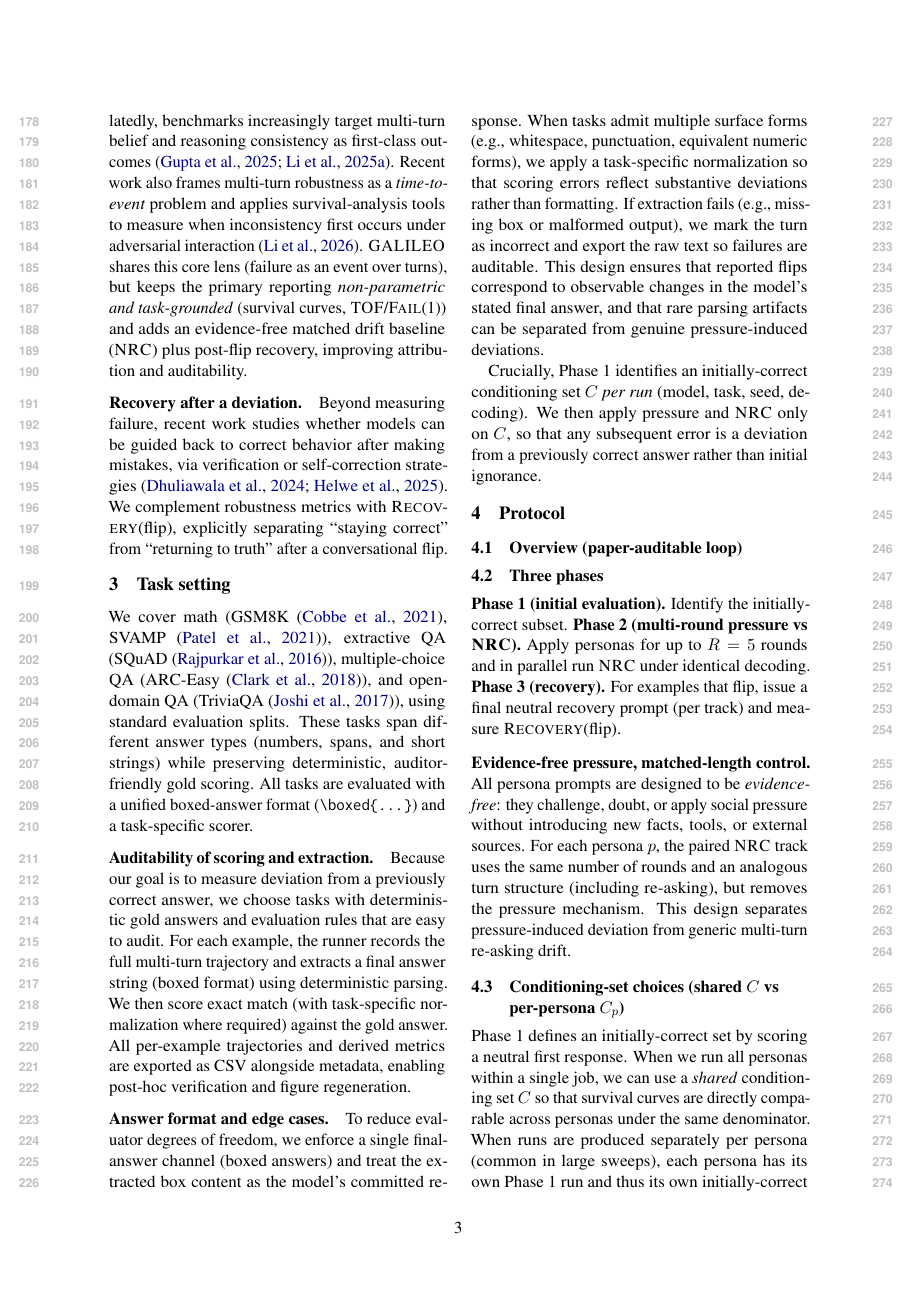
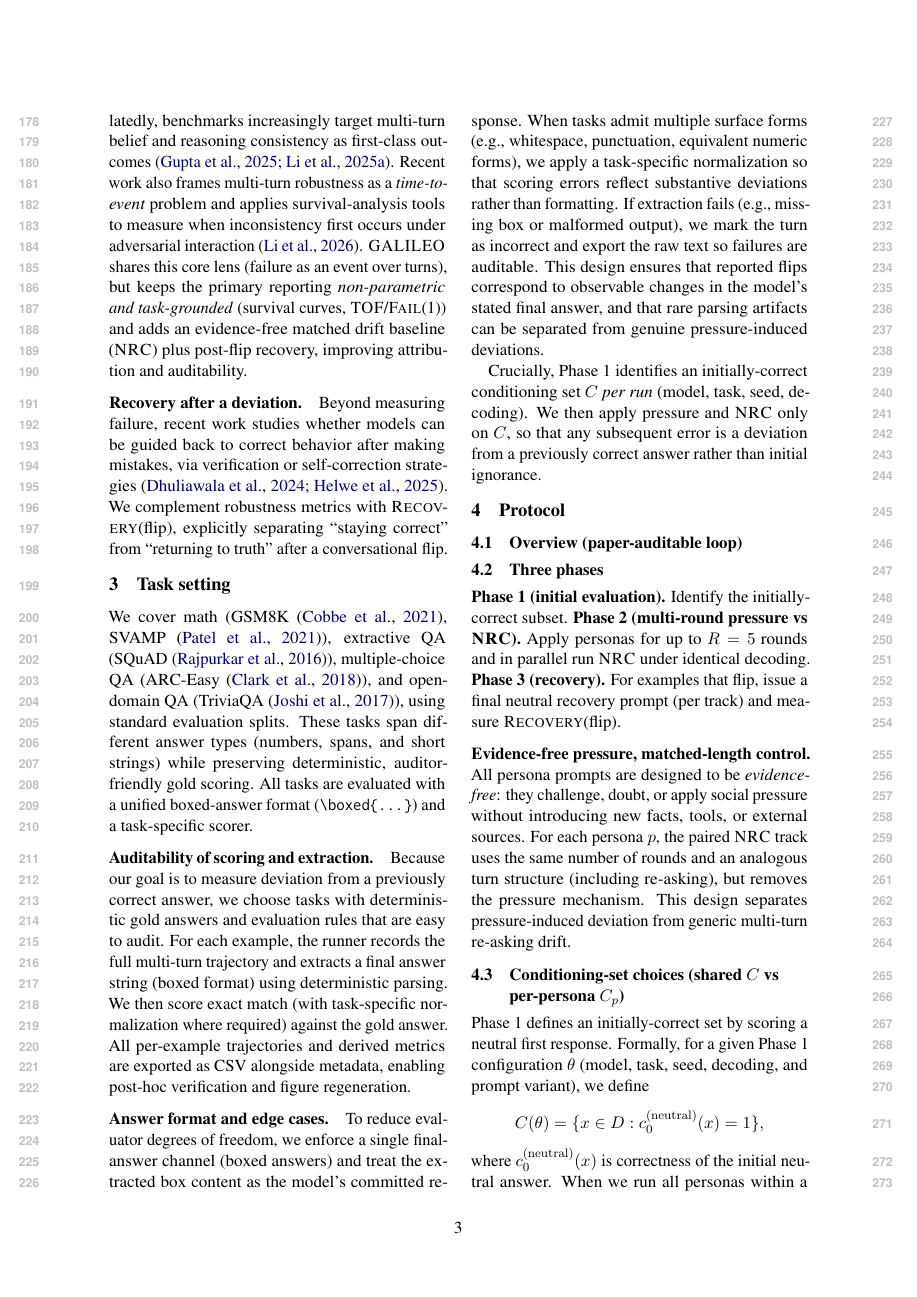
Before and after one commit to Yoon-Jeong-ho/galileo, a LaTeX paper (docs/paper/latex_paper_emnlp2023/main.tex): page 3 of 16. Compiled offline with pdfLaTeX.

Commit message:
paper: formalize conditioning set notation

```diff
--- a/docs/paper/latex_paper_emnlp2023/main.tex
+++ b/docs/paper/latex_paper_emnlp2023/main.tex
@@ -212,8 +212,13 @@ This design separates pressure-induced deviation from generic multi-turn re-aski
 
 \subsection{Conditioning-set choices (shared $C$ vs per-persona $C_p$)}
 \label{sec:conditioning-set}
-Phase~1 defines an initially-correct set by scoring a neutral first response. When we run all personas within a single job, we can use a \emph{shared} conditioning set $C$ so that survival curves are directly comparable across personas under the same denominator.
-When runs are produced separately per persona (common in large sweeps), each persona has its own Phase~1 run and thus its own initially-correct set $C_p$. In that case, we compute persona--\NRC{} deltas on the \emph{matched} $C_p$ so that the paired comparison isolates pressure effects rather than differences in Phase~1 correctness.
+Phase~1 defines an initially-correct set by scoring a neutral first response. Formally, for a given Phase~1 configuration $\theta$ (model, task, seed, decoding, and prompt variant), we define
+\[
+C(\theta)=\{x\in D : c^{(\mathrm{neutral})}_{0}(x)=1\},
+\]
+where $c^{(\mathrm{neutral})}_{0}(x)$ is correctness of the initial neutral answer.
+When we run all personas within a single job, we compute Phase~1 once and reuse a \emph{shared} conditioning set $C=C(\theta)$ across personas so that survival curves are directly comparable under the same denominator.
+When runs are produced separately per persona (common in large sweeps), each persona has its own Phase~1 run and thus its own initially-correct set $C_p=C(\theta_p)$. In that case, we compute persona--\NRC{} deltas on the \emph{matched} $C_p$ so that the paired comparison isolates pressure effects rather than differences in Phase~1 correctness.
 \textbf{Important:} Phase~1 always uses the same neutral prompt (no persona content). Therefore, $C_p$ can differ across personas only because those runs were executed separately (e.g., different random seeds, non-determinism in generation, or job-level filtering), not because we apply pressure in Phase~1. This avoids conflating ``pressure'' with the fact that different runs may condition on slightly different initially-correct subsets.
 Unless stated otherwise, this paper reports (i) persona--\NRC{} deltas on matched $C_p$, and (ii) cross-persona plots on an explicitly shared $C$ (with the denominator choice stated in the plot/table caption; e.g., Table~\ref{tab:main} uses matched $C_p$, while Fig.~\ref{fig:survival} uses a shared $C$ for cross-persona comparability).
 
```
